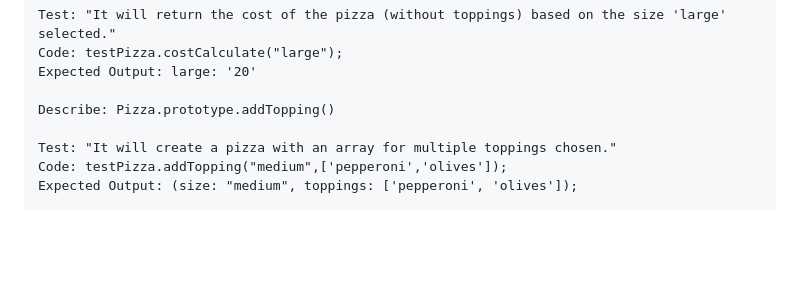
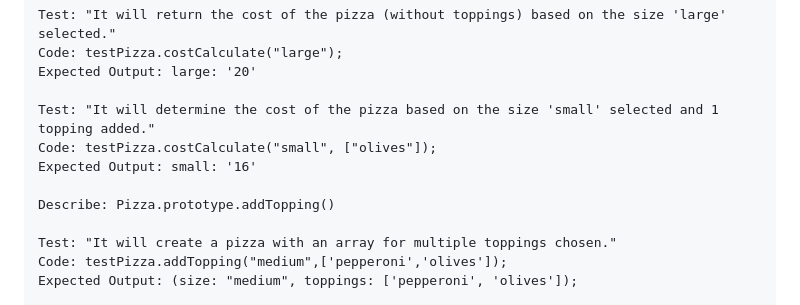
Before and after one commit to lauramhope/pizza-parlor, a Markdown page: README.md, the part around the change. Rendered like a GitHub page; blank space fills up the shorter version.

Commit message:
Add test for calculating total after adding 1 topping to small pizza.

```diff
--- a/README.md
+++ b/README.md
@@ -43,6 +43,10 @@ Test: "It will return the cost of the pizza (without toppings) based on the size
 Code: testPizza.costCalculate("large");
 Expected Output: large: '20'
 
+Test: "It will determine the cost of the pizza based on the size 'small' selected and 1 topping added."
+Code: testPizza.costCalculate("small", ["olives"]);
+Expected Output: small: '16'
+
 Describe: Pizza.prototype.addTopping()
 
 Test: "It will create a pizza with an array for multiple toppings chosen."
```
